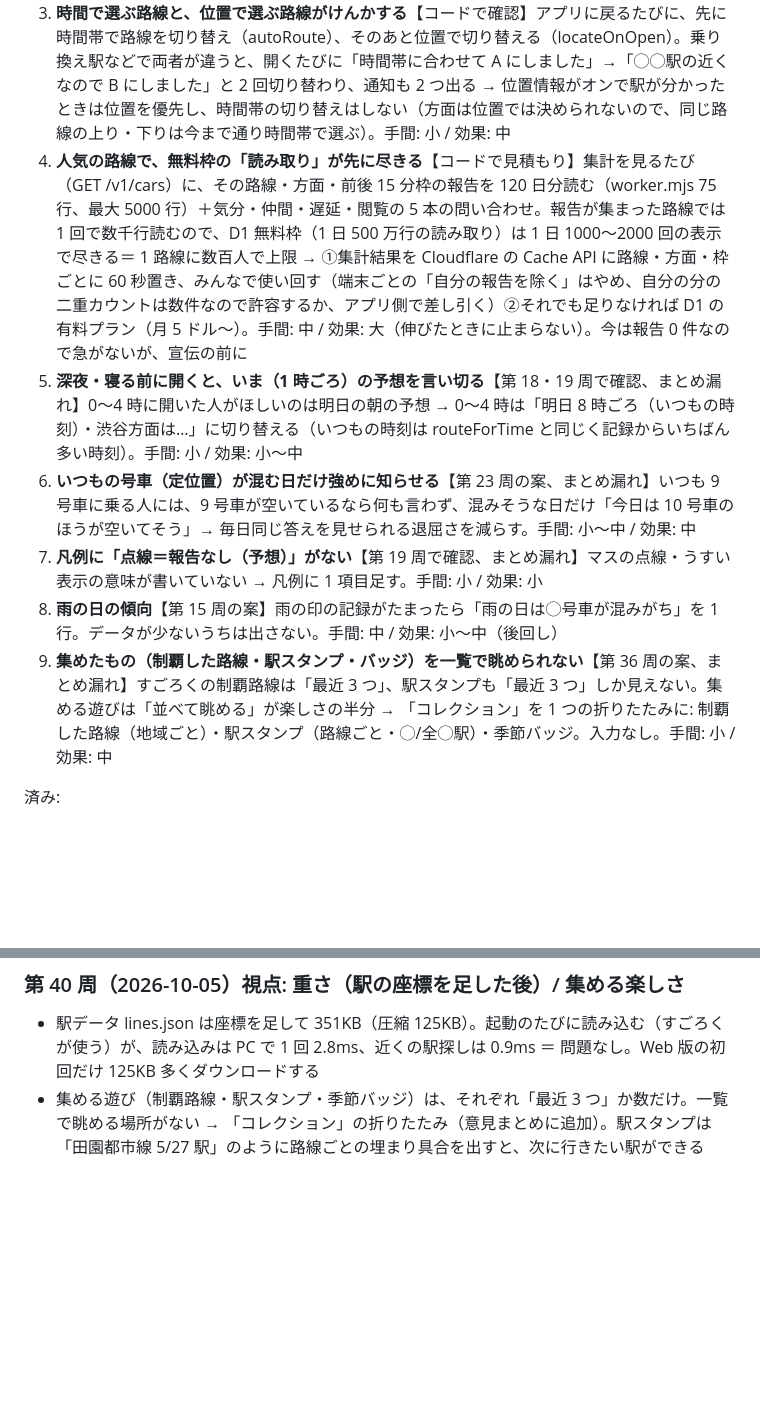
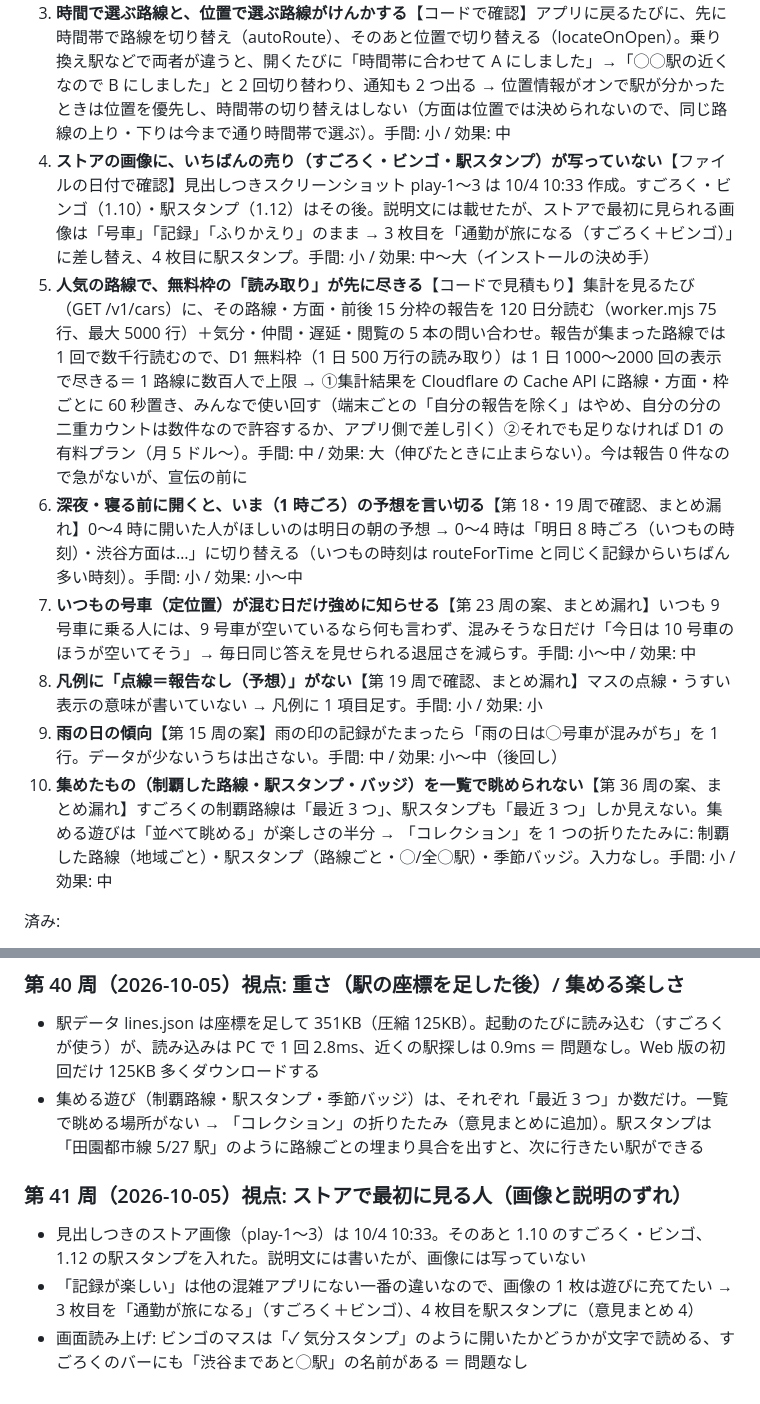
Before and after one commit to Teanyq/suiteru-log, a Markdown page: docs/BRAINSTORM.md, 2 parts joined by grey strips. Rendered like a GitHub page; blank space fills up the shorter version.

Commit message:
改善ブレスト第 41 周（ストアの画像にすごろく・ビンゴ・駅スタンプが写っていない）
Co-Authored-By: Claude Opus 5.5 <noreply@anthropic.com>

```diff
--- a/docs/BRAINSTORM.md
+++ b/docs/BRAINSTORM.md
@@ -8,12 +8,13 @@
 1. **1 タップで記録すると、すごろく・ビンゴの結果がほぼ見えない**【コードで確認】通知のボタン・アイコン長押しから記録すると、1.8 秒でアプリを下げる（app.js 732・845 行）。記録後のメッセージは 4〜5 行（記録・答え合わせ・すごろく・ビンゴ・労い）あり、1.8 秒では読めない。いちばん楽な記録のしかたほど、楽しみが届かない（「記録には遊びが要る」の方針とぶつかる）→ 1 タップで記録したときは、結果を 1 行の通知で返す（例:「🎉 田園都市線 制覇！／ビンゴ『気分スタンプ』が開いた」）。ボタンなし、次の通知で上書き。入力なし。手間: 小 / 効果: 中〜大
 2. **連打するとポイントもすごろくも進み放題（遊びが記録の正しさを壊す）**【実行して確認】8:10〜8:29 に 20 回連打（号車を替えながら）→ 320pt・すごろく 20 駅・ビンゴ 1 列。サーバー側は同じ号車 5 分に 1 回・1 日 30 件で守っているが、号車を替えれば 1 日 30 件まで送れて、みんなの予想をゆがめる。遊びの報酬が「記録の回数」なので、ごまかす動機を作ってしまった → ごほうび（ポイント・すごろく・ビンゴ）を数えるのは「1 つの 15 分枠に 1 回・1 日 4 回まで」。記録そのものは今まで通りできる。入力なし。手間: 小 / 効果: 大（遊びとデータの両方を守る）
 3. **時間で選ぶ路線と、位置で選ぶ路線がけんかする**【コードで確認】アプリに戻るたびに、先に時間帯で路線を切り替え（autoRoute）、そのあと位置で切り替える（locateOnOpen）。乗り換え駅などで両者が違うと、開くたびに「時間帯に合わせて A にしました」→「◯◯駅の近くなので B にしました」と 2 回切り替わり、通知も 2 つ出る → 位置情報がオンで駅が分かったときは位置を優先し、時間帯の切り替えはしない（方面は位置では決められないので、同じ路線の上り・下りは今まで通り時間帯で選ぶ）。手間: 小 / 効果: 中
-4. **人気の路線で、無料枠の「読み取り」が先に尽きる**【コードで見積もり】集計を見るたび（GET /v1/cars）に、その路線・方面・前後 15 分枠の報告を 120 日分読む（worker.mjs 75 行、最大 5000 行）＋気分・仲間・遅延・閲覧の 5 本の問い合わせ。報告が集まった路線では 1 回で数千行読むので、D1 無料枠（1 日 500 万行の読み取り）は 1 日 1000〜2000 回の表示で尽きる＝ 1 路線に数百人で上限 → ①集計結果を Cloudflare の Cache API に路線・方面・枠ごとに 60 秒置き、みんなで使い回す（端末ごとの「自分の報告を除く」はやめ、自分の分の二重カウントは数件なので許容するか、アプリ側で差し引く）②それでも足りなければ D1 の有料プラン（月 5 ドル〜）。手間: 中 / 効果: 大（伸びたときに止まらない）。今は報告 0 件なので急がないが、宣伝の前に
-5. **深夜・寝る前に開くと、いま（1 時ごろ）の予想を言い切る**【第 18・19 周で確認、まとめ漏れ】0〜4 時に開いた人がほしいのは明日の朝の予想 → 0〜4 時は「明日 8 時ごろ（いつもの時刻）・渋谷方面は…」に切り替える（いつもの時刻は routeForTime と同じく記録からいちばん多い時刻）。手間: 小 / 効果: 小〜中
-6. **いつもの号車（定位置）が混む日だけ強めに知らせる**【第 23 周の案、まとめ漏れ】いつも 9 号車に乗る人には、9 号車が空いているなら何も言わず、混みそうな日だけ「今日は 10 号車のほうが空いてそう」→ 毎日同じ答えを見せられる退屈さを減らす。手間: 小〜中 / 効果: 中
-7. **凡例に「点線＝報告なし（予想）」がない**【第 19 周で確認、まとめ漏れ】マスの点線・うすい表示の意味が書いていない → 凡例に 1 項目足す。手間: 小 / 効果: 小
-8. **雨の日の傾向**【第 15 周の案】雨の印の記録がたまったら「雨の日は◯号車が混みがち」を 1 行。データが少ないうちは出さない。手間: 中 / 効果: 小〜中（後回し）
-9. **集めたもの（制覇した路線・駅スタンプ・バッジ）を一覧で眺められない**【第 36 周の案、まとめ漏れ】すごろくの制覇路線は「最近 3 つ」、駅スタンプも「最近 3 つ」しか見えない。集める遊びは「並べて眺める」が楽しさの半分 → 「コレクション」を 1 つの折りたたみに: 制覇した路線（地域ごと）・駅スタンプ（路線ごと・◯/全◯駅）・季節バッジ。入力なし。手間: 小 / 効果: 中
+4. **ストアの画像に、いちばんの売り（すごろく・ビンゴ・駅スタンプ）が写っていない**【ファイルの日付で確認】見出しつきスクリーンショット play-1〜3 は 10/4 10:33 作成。すごろく・ビンゴ（1.10）・駅スタンプ（1.12）はその後。説明文には載せたが、ストアで最初に見られる画像は「号車」「記録」「ふりかえり」のまま → 3 枚目を「通勤が旅になる（すごろく＋ビンゴ）」に差し替え、4 枚目に駅スタンプ。手間: 小 / 効果: 中〜大（インストールの決め手）
+5. **人気の路線で、無料枠の「読み取り」が先に尽きる**【コードで見積もり】集計を見るたび（GET /v1/cars）に、その路線・方面・前後 15 分枠の報告を 120 日分読む（worker.mjs 75 行、最大 5000 行）＋気分・仲間・遅延・閲覧の 5 本の問い合わせ。報告が集まった路線では 1 回で数千行読むので、D1 無料枠（1 日 500 万行の読み取り）は 1 日 1000〜2000 回の表示で尽きる＝ 1 路線に数百人で上限 → ①集計結果を Cloudflare の Cache API に路線・方面・枠ごとに 60 秒置き、みんなで使い回す（端末ごとの「自分の報告を除く」はやめ、自分の分の二重カウントは数件なので許容するか、アプリ側で差し引く）②それでも足りなければ D1 の有料プラン（月 5 ドル〜）。手間: 中 / 効果: 大（伸びたときに止まらない）。今は報告 0 件なので急がないが、宣伝の前に
+6. **深夜・寝る前に開くと、いま（1 時ごろ）の予想を言い切る**【第 18・19 周で確認、まとめ漏れ】0〜4 時に開いた人がほしいのは明日の朝の予想 → 0〜4 時は「明日 8 時ごろ（いつもの時刻）・渋谷方面は…」に切り替える（いつもの時刻は routeForTime と同じく記録からいちばん多い時刻）。手間: 小 / 効果: 小〜中
+7. **いつもの号車（定位置）が混む日だけ強めに知らせる**【第 23 周の案、まとめ漏れ】いつも 9 号車に乗る人には、9 号車が空いているなら何も言わず、混みそうな日だけ「今日は 10 号車のほうが空いてそう」→ 毎日同じ答えを見せられる退屈さを減らす。手間: 小〜中 / 効果: 中
+8. **凡例に「点線＝報告なし（予想）」がない**【第 19 周で確認、まとめ漏れ】マスの点線・うすい表示の意味が書いていない → 凡例に 1 項目足す。手間: 小 / 効果: 小
+9. **雨の日の傾向**【第 15 周の案】雨の印の記録がたまったら「雨の日は◯号車が混みがち」を 1 行。データが少ないうちは出さない。手間: 中 / 効果: 小〜中（後回し）
+10. **集めたもの（制覇した路線・駅スタンプ・バッジ）を一覧で眺められない**【第 36 周の案、まとめ漏れ】すごろくの制覇路線は「最近 3 つ」、駅スタンプも「最近 3 つ」しか見えない。集める遊びは「並べて眺める」が楽しさの半分 → 「コレクション」を 1 つの折りたたみに: 制覇した路線（地域ごと）・駅スタンプ（路線ごと・◯/全◯駅）・季節バッジ。入力なし。手間: 小 / 効果: 中
 
 済み:
 - ✅（2026-10-04 対応: いつも通りのマス 3＋頑張ればマス 5、本人がしたことのない・毎週しているマスは頑張ればにしない、列数で称号。1 年の試算で いつも通り 35/48 週・ひと工夫 46/48 週）**ビンゴの難しさがちぐはぐ（簡単すぎる週と、絶対に開かないマス）**【1 年分を試算】平日に朝夕いつもの号車で記録するだけの人で、52 週中 41 週ビンゴ（簡単すぎて驚きがない）。一方「7時前に記録」（35 週開かず）「土日に記録」（34 週）は生活の型によっては一生開かない → ①その人のこれまでの記録で一度も満たしたことのないマス（早朝・土日など）は出さない ②代わりに「ちょっと頑張れば届く」マス（気分スタンプ・いつもと違う号車・いつもより早い/遅い時間）を 1〜2 個入れる ③ビンゴの数で週ごとの称号（ビンゴ 1 列＝ふつう、3 列＝すごい）。入力なし。手間: 小 / 効果: 中（遊びの手ごたえ）
@@ -459,3 +460,8 @@
 ### 第 40 周（2026-10-05）視点: 重さ（駅の座標を足した後）/ 集める楽しさ
 - 駅データ lines.json は座標を足して 351KB（圧縮 125KB）。起動のたびに読み込む（すごろくが使う）が、読み込みは PC で 1 回 2.8ms、近くの駅探しは 0.9ms ＝ 問題なし。Web 版の初回だけ 125KB 多くダウンロードする
 - 集める遊び（制覇路線・駅スタンプ・季節バッジ）は、それぞれ「最近 3 つ」か数だけ。一覧で眺める場所がない → 「コレクション」の折りたたみ（意見まとめに追加）。駅スタンプは「田園都市線 5/27 駅」のように路線ごとの埋まり具合を出すと、次に行きたい駅ができる
+
+### 第 41 周（2026-10-05）視点: ストアで最初に見る人（画像と説明のずれ）
+- 見出しつきのストア画像（play-1〜3）は 10/4 10:33。そのあと 1.10 のすごろく・ビンゴ、1.12 の駅スタンプを入れた。説明文には書いたが、画像には写っていない
+- 「記録が楽しい」は他の混雑アプリにない一番の違いなので、画像の 1 枚は遊びに充てたい → 3 枚目を「通勤が旅になる」（すごろく＋ビンゴ）、4 枚目を駅スタンプに（意見まとめ 4）
+- 画面読み上げ: ビンゴのマスは「✓ 気分スタンプ」のように開いたかどうかが文字で読める、すごろくのバーにも「渋谷まであと◯駅」の名前がある ＝ 問題なし
```
